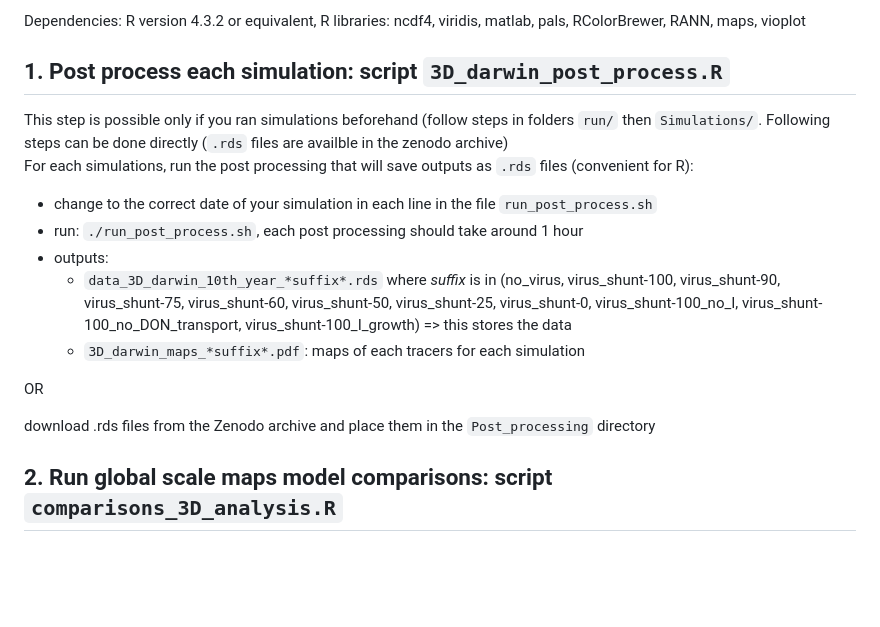
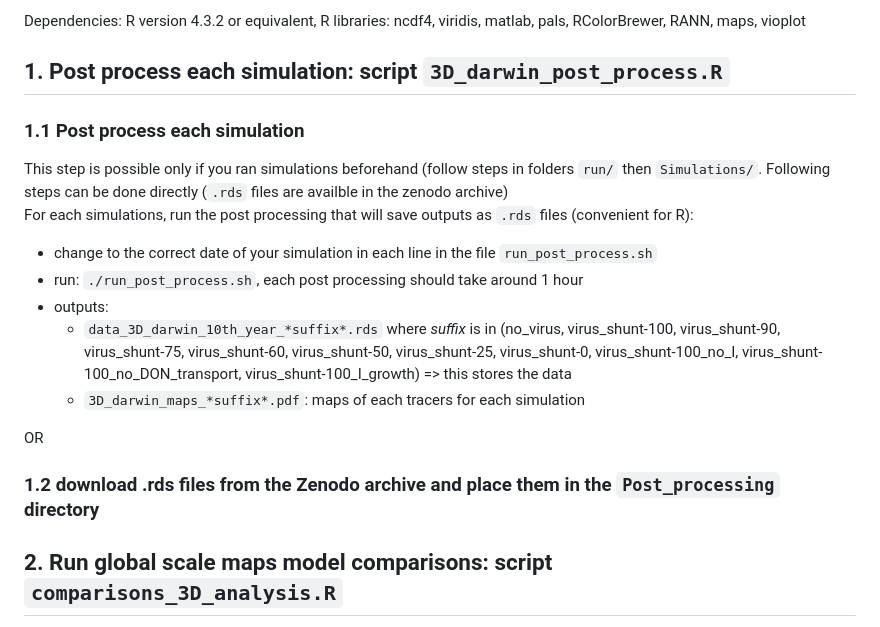
Before and after one commit to PaulFremont3/vDarwin_Prochlorococcus, a Markdown page: Post_processing/README.md, the part around the change. Rendered like a GitHub page; blank space fills up the shorter version.

```diff
--- a/Post_processing/README.md
+++ b/Post_processing/README.md
@@ -3,6 +3,7 @@ This folder contains all codes and data to post process model output data and re
 Dependencies: R version 4.3.2 or equivalent, R libraries: ncdf4, viridis, matlab, pals, RColorBrewer, RANN, maps, vioplot
 
 ## 1. Post process each simulation: script `3D_darwin_post_process.R`
+### 1.1  Post process each simulation
 This step is possible only if you ran simulations beforehand (follow steps in folders `run/` then `Simulations/`. Following steps can be done directly (`.rds` files are availble in the zenodo archive)
 For each simulations, run the post processing that will save outputs as `.rds` files (convenient for R):
 - change to the correct date of your simulation in each line in the file `run_post_process.sh`
@@ -13,7 +14,7 @@ For each simulations, run the post processing that will save outputs as `.rds` f
 
 OR
 
-download .rds files from the Zenodo archive and place them in the `Post_processing` directory
+### 1.2 download .rds files from the Zenodo archive and place them in the `Post_processing` directory
 
 ## 2. Run global scale maps model comparisons: script `comparisons_3D_analysis.R`
 - run all comparisons: `./run_comparisons_save.sh` => this will run and save (as `.rds` files) all model comparisons necessary for figure generation (maximum run time should be around 2 hours). If plotting is necessary again, use `./run_comparisons_plot.sh` to only run plotting (20 minutes maximum run time and low memory)
```
